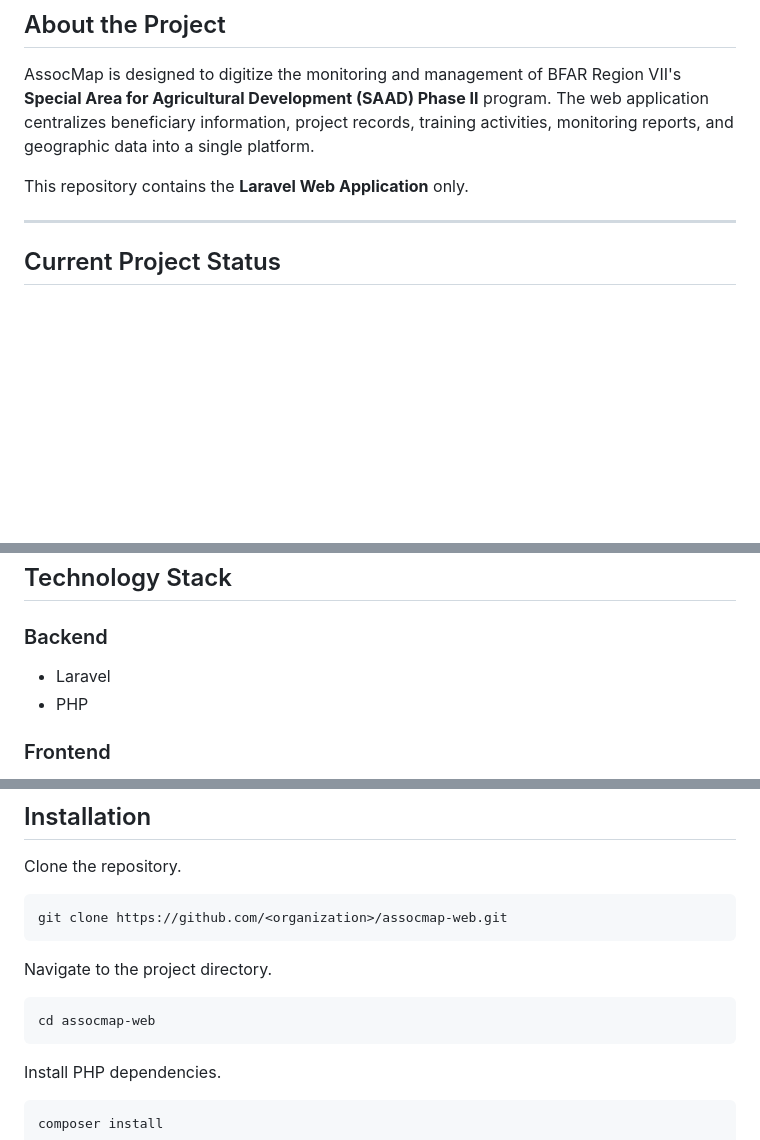
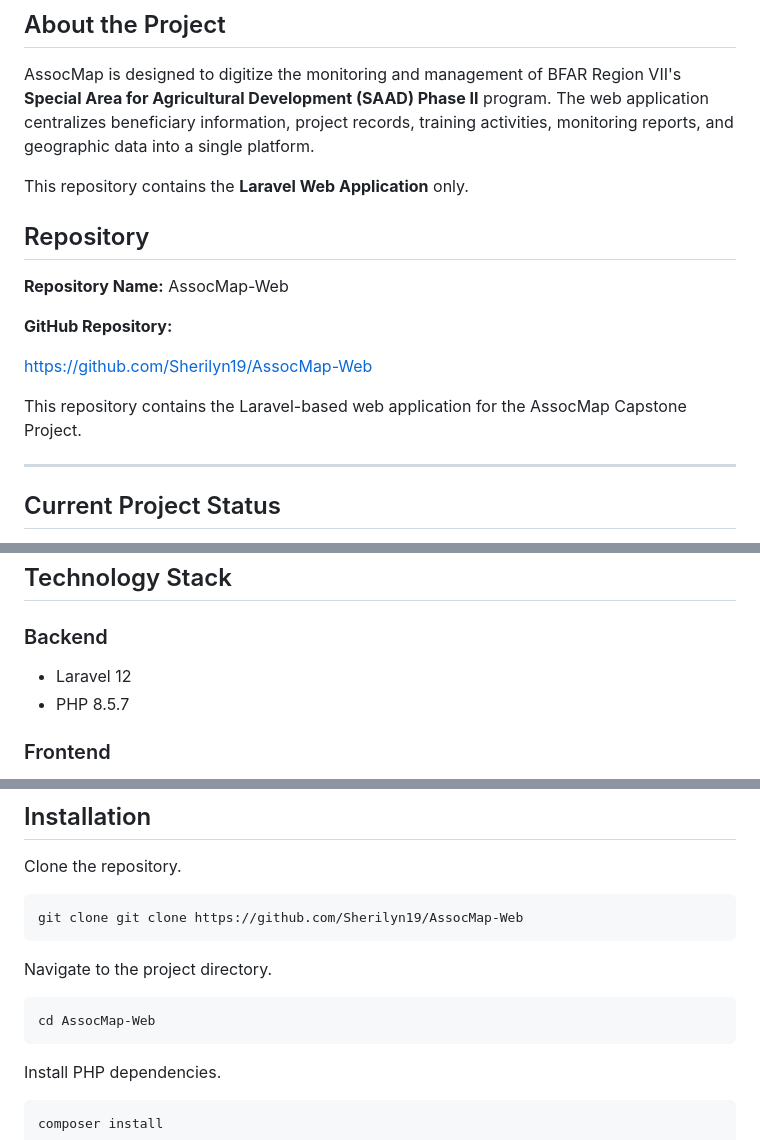
Before and after one commit to Sherilyn19/AssocMap-Web, a Markdown page: README.md, 3 parts joined by grey strips. Rendered like a GitHub page; blank space fills up the shorter version.

````diff
--- a/README.md
+++ b/README.md
@@ -11,6 +18,16 @@ The **AssocMap Web Application** is the administrative platform of the AssocMap
 AssocMap is designed to digitize the monitoring and management of BFAR Region VII's **Special Area for Agricultural Development (SAAD) Phase II** program. The web application centralizes beneficiary information, project records, training activities, monitoring reports, and geographic data into a single platform.
 
 This repository contains the **Laravel Web Application** only.
+
+## Repository
+
+**Repository Name:** AssocMap-Web
+
+**GitHub Repository:**
+
+https://github.com/Sherilyn19/AssocMap-Web
+
+This repository contains the Laravel-based web application for the AssocMap Capstone Project.
 
 ---
 
@@ -114,8 +131,8 @@ Public users will access the public GIS map through a separate interface.
 
 ### Backend
 
-* Laravel
-* PHP
+* Laravel 12
+* PHP 8.5.7
 
 ### Frontend
 
@@ -187,13 +204,13 @@ Before running the project, ensure the following are installed:
 Clone the repository.
 
 ```bash
-git clone https://github.com/<organization>/assocmap-web.git
+git clone git clone https://github.com/Sherilyn19/AssocMap-Web
 ```
 
 Navigate to the project directory.
 
 ```bash
-cd assocmap-web
+cd AssocMap-Web
 ```
 
 Install PHP dependencies.
````
Also changed, not shown: other parts of README.md (+8 -1 lines).
